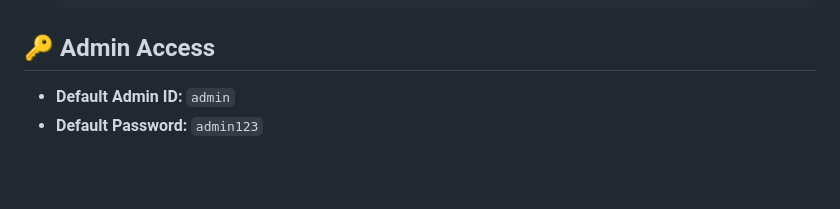
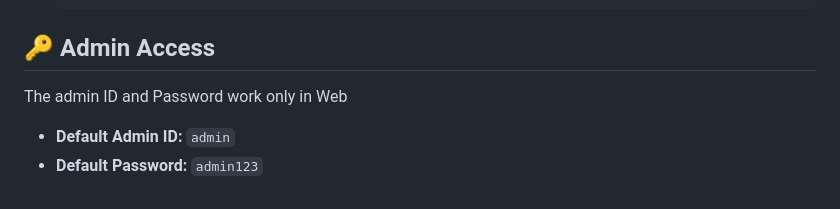
Before and after one commit to Dewjy02/Ai-Powered-Biometric-System-for-Crime-Suspect-Prediction, a Markdown page: README.md, the part around the change. Rendered like a GitHub page; blank space fills up the shorter version.

Commit message:
Specify admin access credentials for web
Clarify that admin credentials are for web access only.

````diff
--- a/README.md
+++ b/README.md
@@ -74,5 +74,6 @@ The core fingerprint matching logic is handled by a Python script: `fingerprint_
    ```
 
 ## 🔑 Admin Access
+The admin ID and Password work only in Web
 - **Default Admin ID:** `admin`
 - **Default Password:** `admin123`
````
